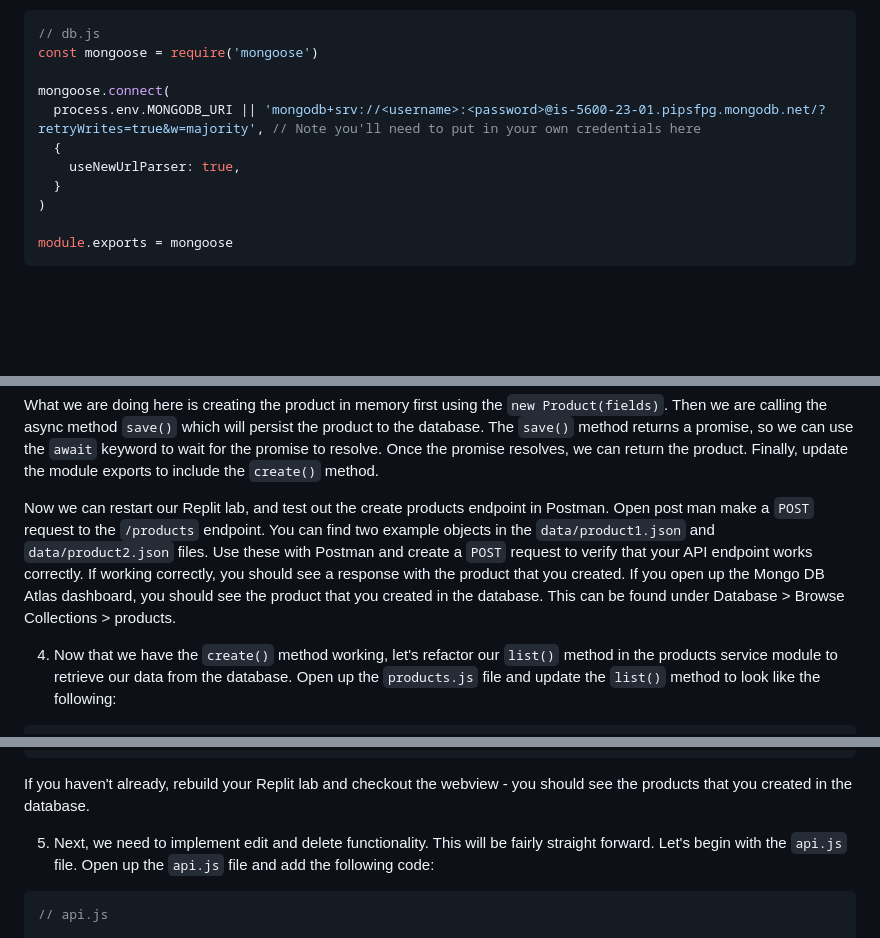
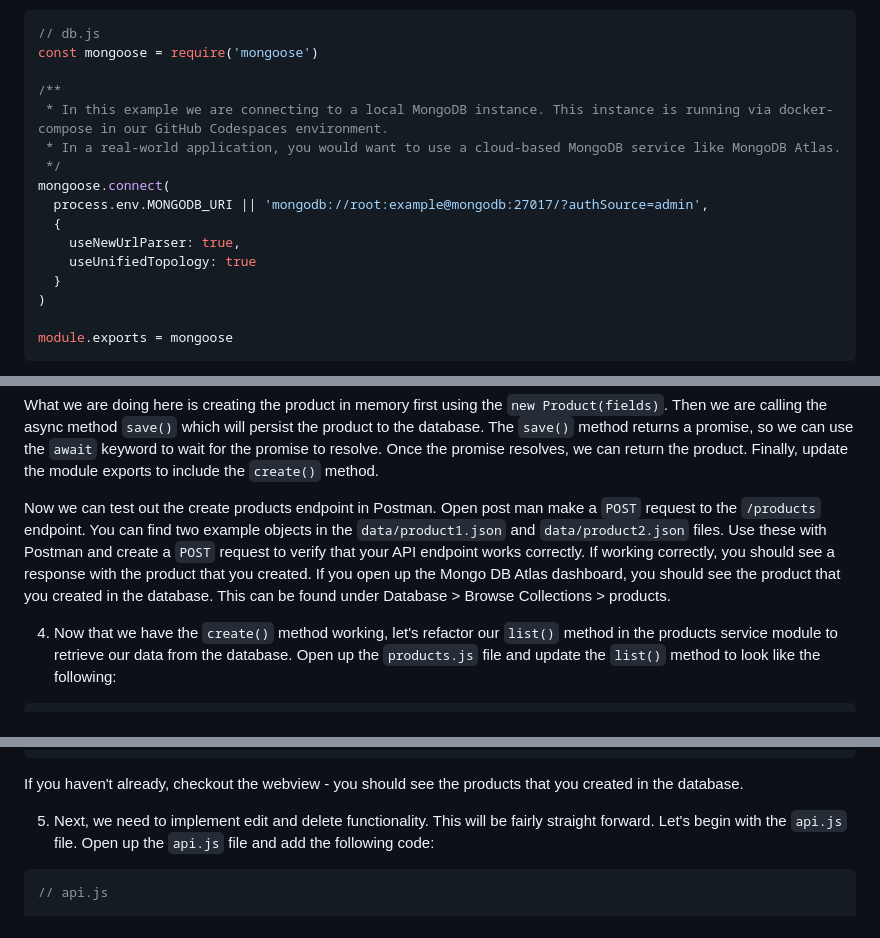
Before and after one commit to yuvaraj55555/yuvaraj-is-5600-week-05, a Markdown page: README.md, 3 parts joined by grey strips. Drawn GitHub-style; blank space fills up the shorter version.

````diff
--- a/README.md
+++ b/README.md
@@ -33,10 +47,15 @@ Now, this won't work of course, because the `Products.create()` method doesn't e
 // db.js
 const mongoose = require('mongoose')
 
+/**
+ * In this example we are connecting to a local MongoDB instance. This instance is running via docker-compose in our GitHub Codespaces environment.
+ * In a real-world application, you would want to use a cloud-based MongoDB service like MongoDB Atlas.
+ */
 mongoose.connect(
-  process.env.MONGODB_URI || 'mongodb+srv://<username>:<password>@is-5600-23-01.pipsfpg.mongodb.net/?retryWrites=true&w=majority', // Note you'll need to put in your own credentials here
+  process.env.MONGODB_URI || 'mongodb://root:example@mongodb:27017/?authSource=admin',
   {
     useNewUrlParser: true,
+    useUnifiedTopology: true
   }
 )
 
@@ -100,7 +119,7 @@ async function create (fields) {
 What we are doing here is creating the product in memory first using the `new Product(fields)`. Then we are calling the async method `save()` which will persist the product to the database. The `save()` method returns a promise, so we can use the `await` keyword to wait for the promise to resolve. Once the promise resolves, we can return the product.
 Finally, update the module exports to include the `create()` method.
 
-Now we can restart our Replit lab, and test out the create products endpoint in Postman. Open post man make a `POST` request to the `/products` endpoint. You can find two example objects in the `data/product1.json` and `data/product2.json` files. Use these with Postman and create a `POST` request to verify that your API endpoint works correctly. If working correctly, you should see a response with the product that you created. If you open up the Mongo DB Atlas dashboard, you should see the product that you created in the database. This can be found under Database > Browse Collections > products.
+Now we can test out the create products endpoint in Postman. Open post man make a `POST` request to the `/products` endpoint. You can find two example objects in the `data/product1.json` and `data/product2.json` files. Use these with Postman and create a `POST` request to verify that your API endpoint works correctly. If working correctly, you should see a response with the product that you created. If you open up the Mongo DB Atlas dashboard, you should see the product that you created in the database. This can be found under Database > Browse Collections > products.
 
 4. Now that we have the `create()` method working, let's refactor our `list()` method in the products service module to retrieve our data from the database. Open up the `products.js` file and update the `list()` method to look like the following:
 
@@ -152,7 +171,7 @@ async function get (_id) {
 }
 ```
 
-If you haven't already, rebuild your Replit lab and checkout the webview - you should see the products that you created in the database.
+If you haven't already, checkout the webview - you should see the products that you created in the database.
 
 5. Next, we need to implement edit and delete functionality. This will be fairly straight forward. Let's begin with the `api.js` file. Open up the `api.js` file and add the following code:
 
````
Also changed, not shown: other parts of README.md (+91 -7 lines).
